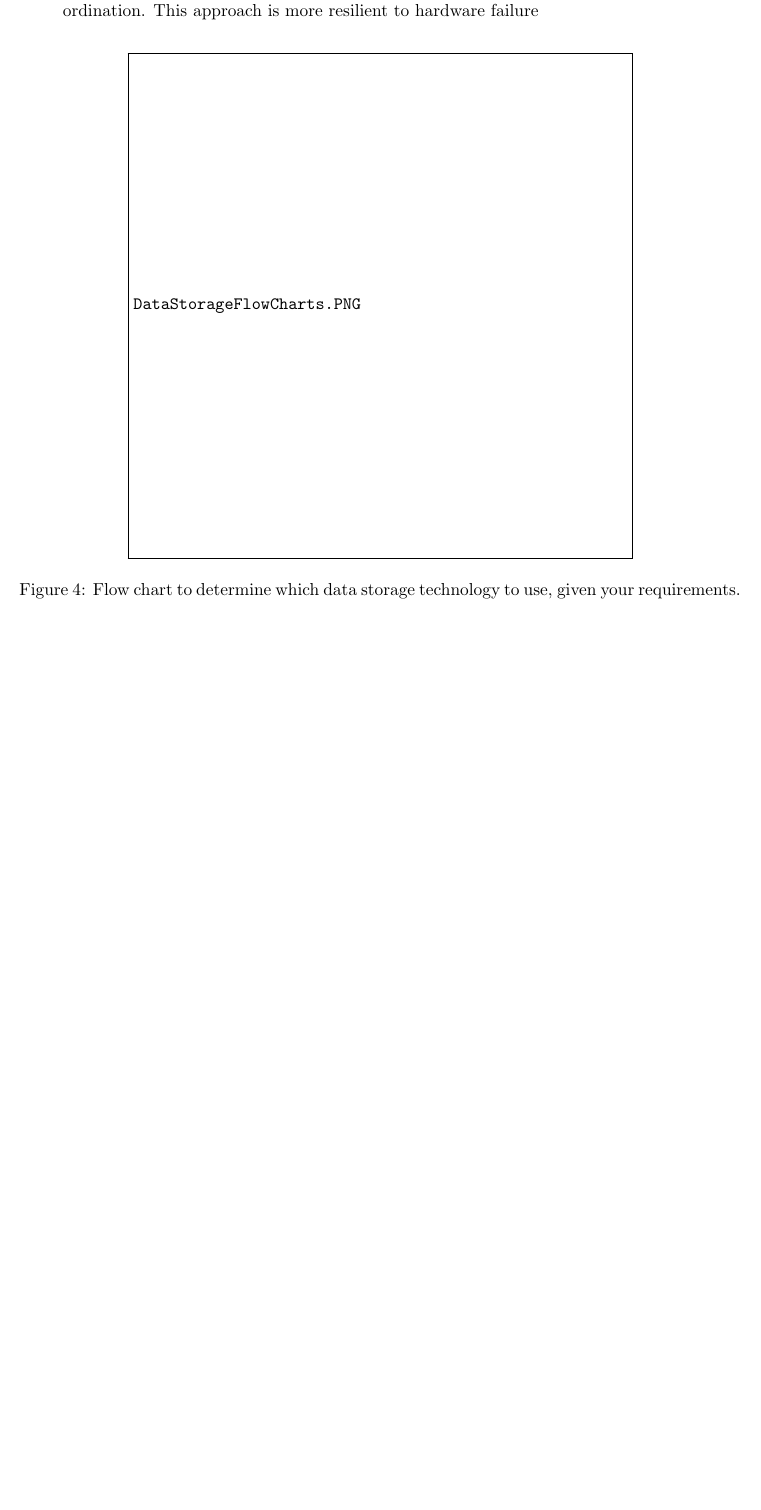
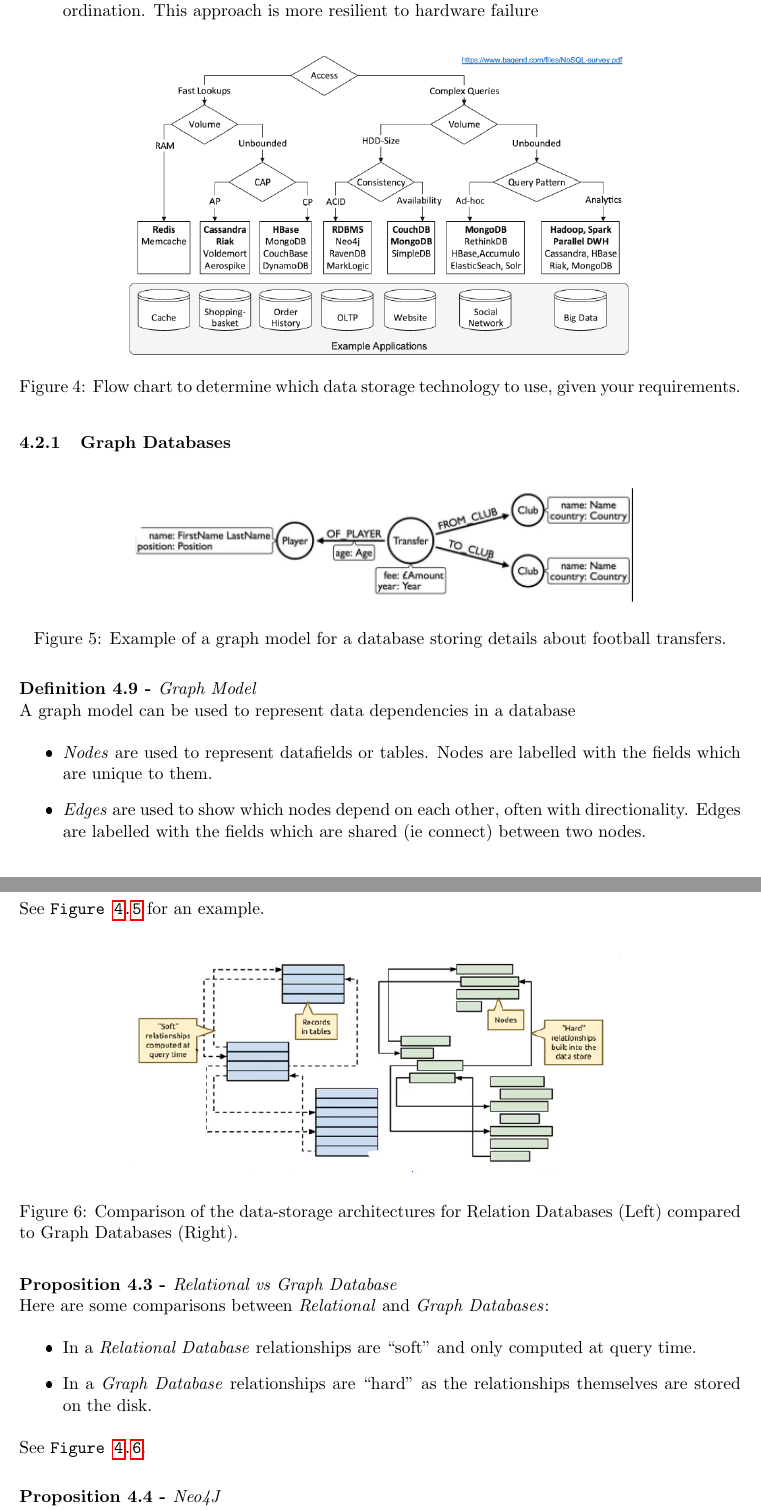
Before and after one commit to dajhutchinson/Applied-Data-Science, a LaTeX document (Notes/src/NotesADS.tex): part of page 15 of 17 before the commit and two parts of pages 15 and 16 of 18 after it, the two joined at a grey line, cut so that both start at the same text, the shorter picture padded with empty space. The pictures show the PDF file Notes/NotesADS.pdf that the author committed with the source.

Commit message:
Graph Databases

```diff
--- a/Notes/src/NotesADS.tex
+++ b/Notes/src/NotesADS.tex
@@ -518,7 +518,46 @@
 
   \begin{figure}[H]
     \centering
-    \includegraphics[width=.7\textwidth]{DataStorageFlowCharts.PNG}
+    \includegraphics[width=.7\textwidth]{DataStorageFlowChart.PNG}
     \caption{Flow chart to determine which data storage technology to use, given your requirements.}
     \label{fig_DataStorageFlowChart}
   \end{figure}
+
+\subsubsection{Graph Databases}
+
+  \begin{figure}[H]
+    \centering\includegraphics[width=.7\textwidth]{GraphModel.PNG}
+    \caption{Example of a graph model for a database storing details about football transfers.}
+    \label{fig_graph_model}
+  \end{figure}
+
+  \begin{definition}{Graph Model}
+    A graph model can be used to represent data dependencies in a database
+    \begin{itemize}
+      \item \textit{Nodes} are used to represent datafields or tables. Nodes are labelled with the fields which are unique to them.
+      \item \textit{Edges} are used to show which nodes depend on each other, often with directionality. Edges are labelled with the fields which are shared (ie connect) between two nodes.
+    \end{itemize}
+    See \texttt{Figure \ref{sec_storage_and_management}.\ref{fig_graph_model}} for an example.
+  \end{definition}
+
+  \begin{figure}[H]
+    \centering\includegraphics[width=.7\textwidth]{GraphVsRelational.PNG}
+    \caption{Comparison of the data-storage architectures for Relation Databases (Left) compared to Graph Databases (Right).}
+    \label{fig_graph_vs_relational}
+  \end{figure}
+
+  \begin{proposition}{Relational vs Graph Database}
+    Here are some comparisons between \textit{Relational} and \textit{Graph Databases}:
+    \begin{itemize}
+      \item In a \textit{Relational Database} relationships are ``soft'' and only computed at query time.
+      \item In a \textit{Graph Database} relationships are ``hard'' as the relationships themselves are stored on the disk.
+    \end{itemize}
+    See \texttt{Figure \ref{sec_storage_and_management}.\ref{fig_graph_vs_relational}}.
+  \end{proposition}
+
+  \begin{proposition}{Neo4J}
+    \textit{Neo4J} is a piece of \textit{Graph Database} management software.
+    \par Here is an example of a \textit{Neo4J} query\footnote{The equivalent SQL query is \texttt{SELECT * FROM players AS player WHERE player.name = ``Cristiano Ronaldo'';} }
+    \begin{quote}
+      \texttt{MATCH (player:Player) WHERE player.name = ``Cristiano Ronaldo'' RETURN player;}
+    \end{quote}
@@ -524,0 +568,2 @@
+    \end{quote}
+  \end{proposition}
@@ -524,0 +574 @@
+    \begin{quote}
```
Also changed, not shown: Notes/NotesADS.pdf, Notes/src/img/GraphModel.PNG (added), Notes/src/img/GraphVsRelational.PNG (added), Notes/src/NotesADS.tex (28 more changed lines).
